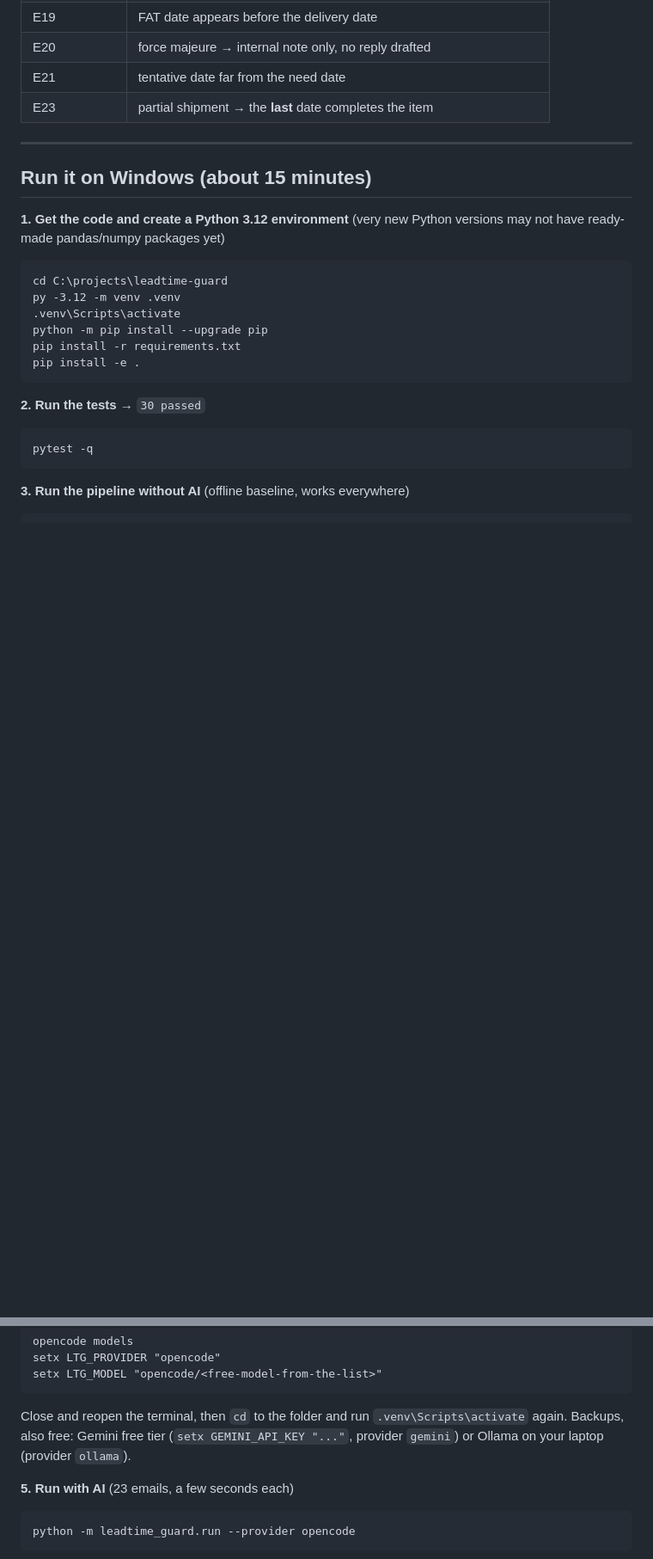
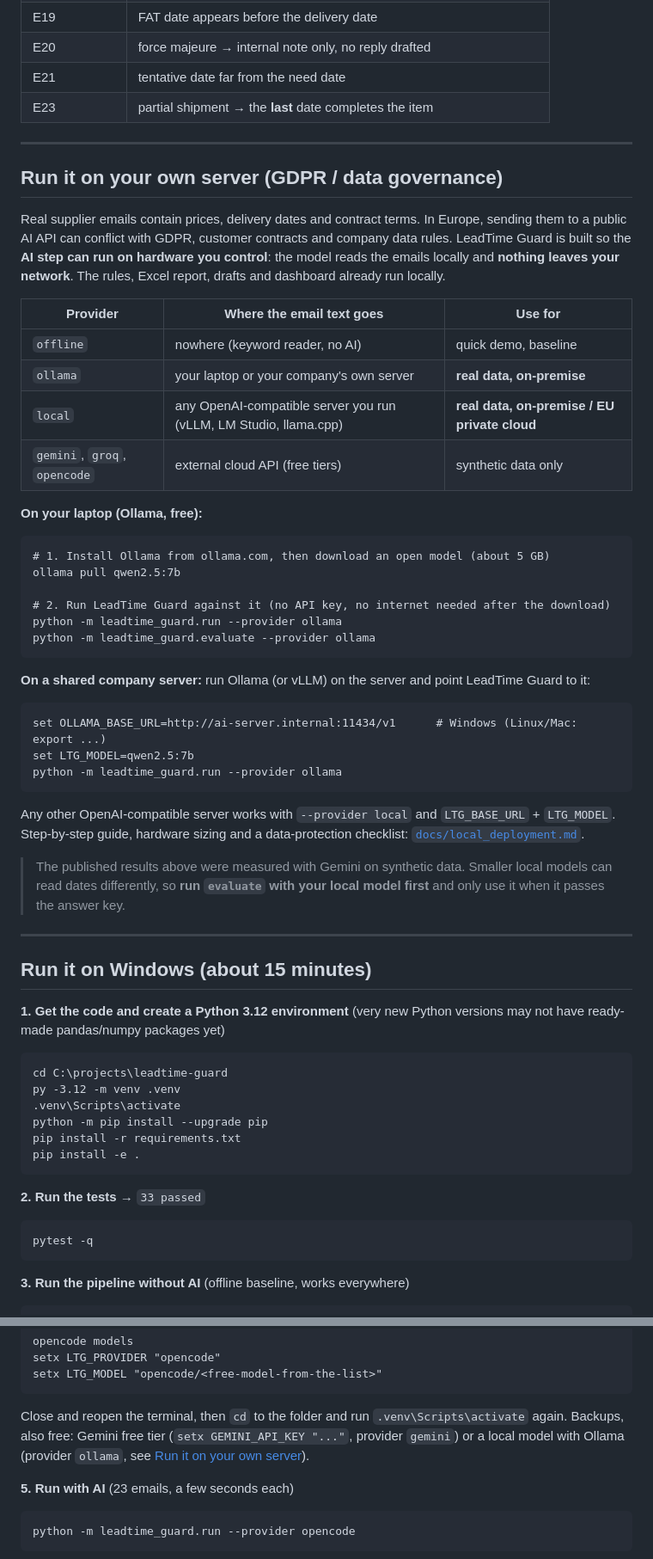
Before and after one commit to abhi-und-analytics/leadtime-guard, a Markdown page: README.md, 2 parts joined by grey strips. Shown at 86% size. Rendered like a GitHub page; blank space fills up the shorter version.

Commit message:
Add local/on-prem model support and demo GIF

````diff
--- a/README.md
+++ b/README.md
@@ -92,6 +98,39 @@ The baseline takes the first date it finds, so it falls for the **superseded dat
 
 ---
 
+## Run it on your own server (GDPR / data governance)
+
+Real supplier emails contain prices, delivery dates and contract terms. In Europe, sending them to a public AI API can conflict with GDPR, customer contracts and company data rules. LeadTime Guard is built so the **AI step can run on hardware you control**: the model reads the emails locally and **nothing leaves your network**. The rules, Excel report, drafts and dashboard already run locally.
+
+| Provider | Where the email text goes | Use for |
+|---|---|---|
+| `offline` | nowhere (keyword reader, no AI) | quick demo, baseline |
+| `ollama` | your laptop or your company's own server | **real data, on-premise** |
+| `local` | any OpenAI-compatible server you run (vLLM, LM Studio, llama.cpp) | **real data, on-premise / EU private cloud** |
+| `gemini`, `groq`, `opencode` | external cloud API (free tiers) | synthetic data only |
+
+**On your laptop (Ollama, free):**
+```
+# 1. Install Ollama from ollama.com, then download an open model (about 5 GB)
+ollama pull qwen2.5:7b
+
+# 2. Run LeadTime Guard against it (no API key, no internet needed after the download)
+python -m leadtime_guard.run --provider ollama
+python -m leadtime_guard.evaluate --provider ollama
+```
+
+**On a shared company server:** run Ollama (or vLLM) on the server and point LeadTime Guard to it:
+```
+set OLLAMA_BASE_URL=http://ai-server.internal:11434/v1      # Windows (Linux/Mac: export ...)
+set LTG_MODEL=qwen2.5:7b
+python -m leadtime_guard.run --provider ollama
+```
+Any other OpenAI-compatible server works with `--provider local` and `LTG_BASE_URL` + `LTG_MODEL`. Step-by-step guide, hardware sizing and a data-protection checklist: [`docs/local_deployment.md`](docs/local_deployment.md).
+
+> The published results above were measured with Gemini on synthetic data. Smaller local models can read dates differently, so **run `evaluate` with your local model first** and only use it when it passes the answer key.
+
+---
+
 ## Run it on Windows (about 15 minutes)
 
 **1. Get the code and create a Python 3.12 environment** (very new Python versions may not have ready-made pandas/numpy packages yet)
@@ -104,7 +143,7 @@ pip install -r requirements.txt
 pip install -e .
 ```
 
-**2. Run the tests** → `30 passed`
+**2. Run the tests** → `33 passed`
 ```
 pytest -q
 ```
@@ -122,7 +161,7 @@ setx LTG_PROVIDER "opencode"
 setx LTG_MODEL "opencode/<free-model-from-the-list>"
 ```
 Close and reopen the terminal, then `cd` to the folder and run `.venv\Scripts\activate` again.
-Backups, also free: Gemini free tier (`setx GEMINI_API_KEY "..."`, provider `gemini`) or Ollama on your laptop (provider `ollama`).
+Backups, also free: Gemini free tier (`setx GEMINI_API_KEY "..."`, provider `gemini`) or a local model with Ollama (provider `ollama`, see [Run it on your own server](#run-it-on-your-own-server-gdpr--data-governance)).
 
 **5. Run with AI** (23 emails, a few seconds each)
 ```
````
Also changed, not shown: other parts of README.md (+12 -6 lines), local_deployment.md (added, +78 -0 lines), leadtime_guard_demo.gif (added), 3 other files.
